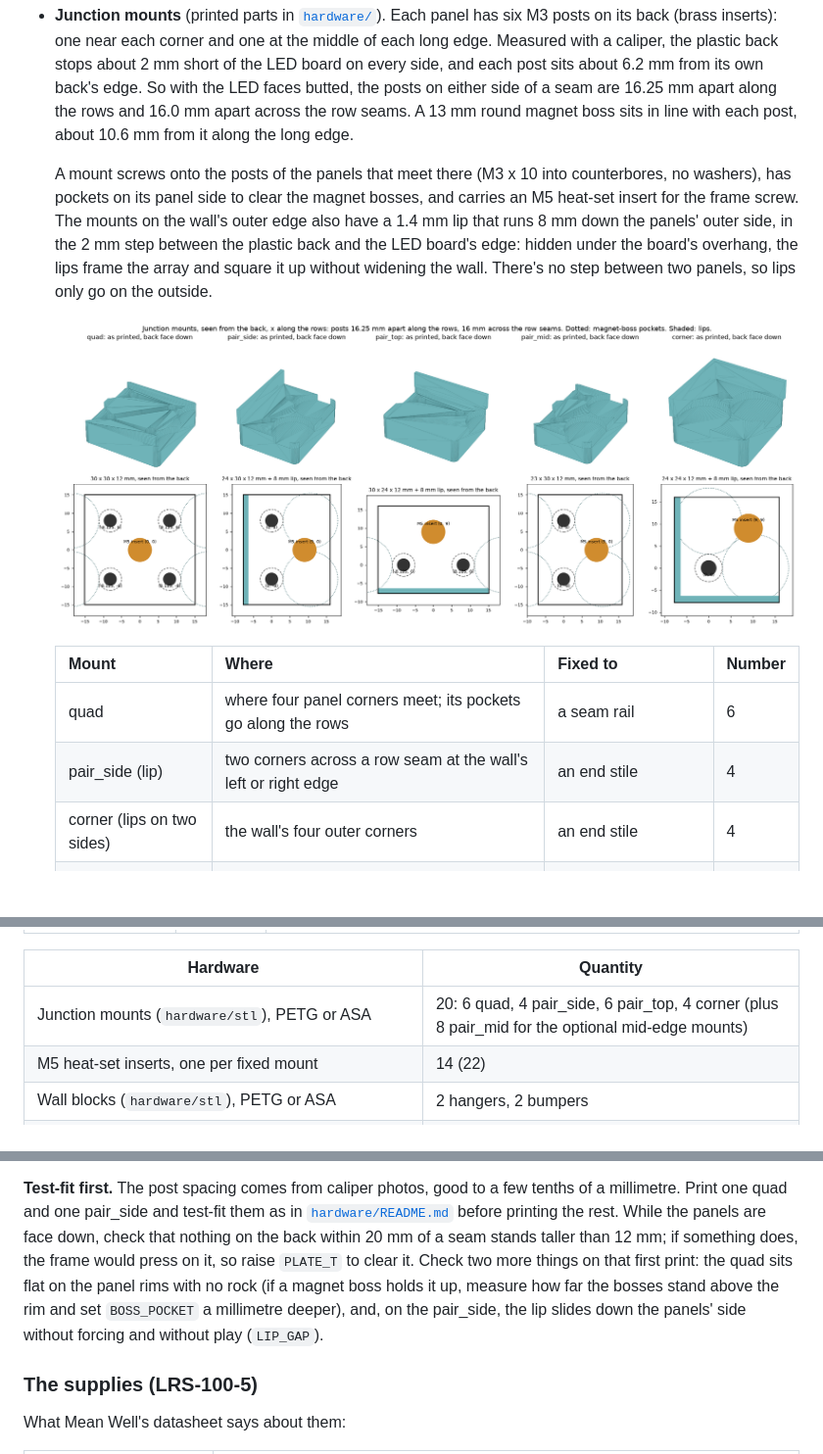
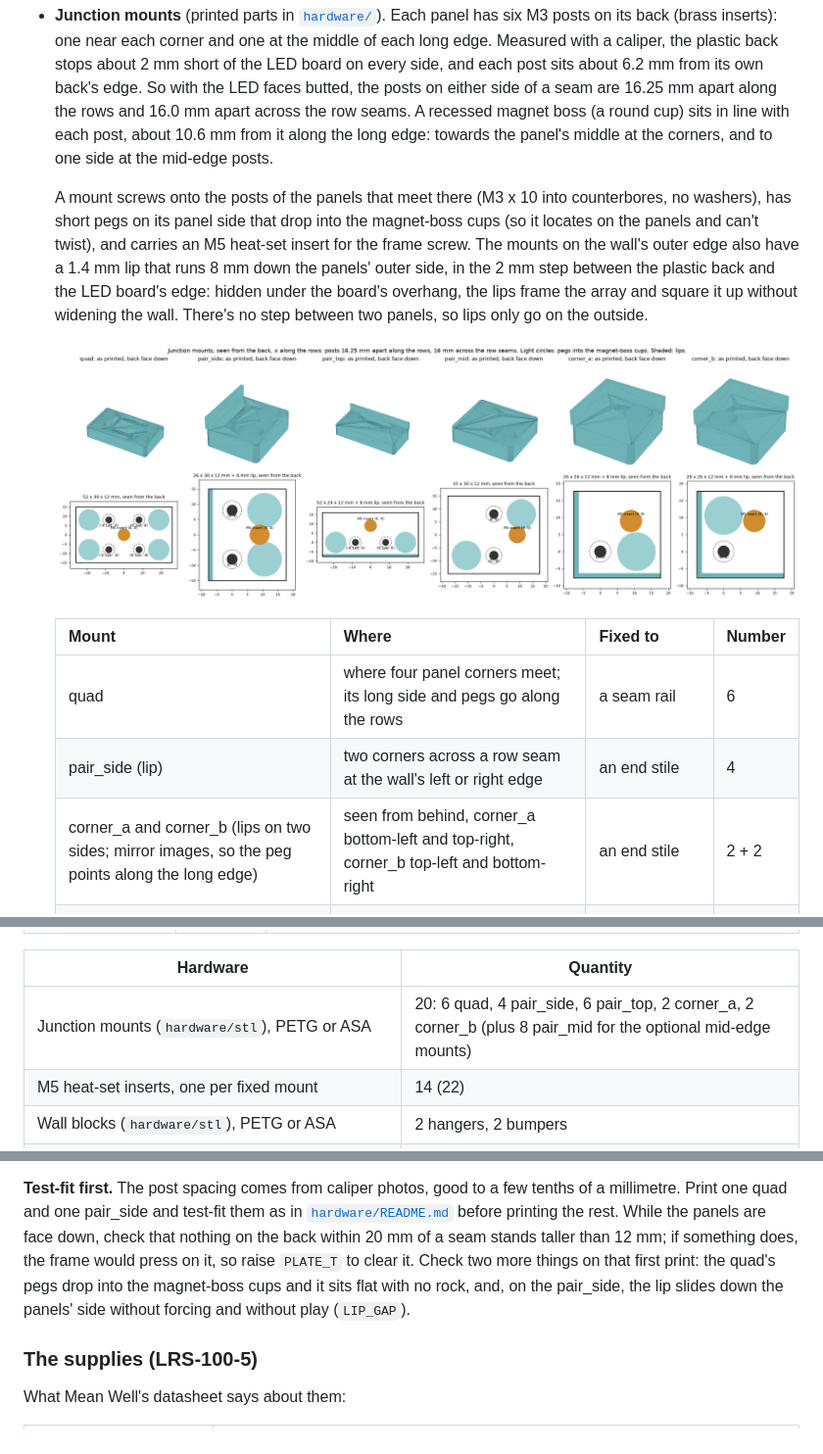
Before and after one commit to cedar-coleman/led-matrix, a Markdown page: docs/assembly-guide.md, 3 parts joined by grey strips. Shown at 98% size. Rendered like a GitHub page; pictures changed too: docs/diagrams/junction-mounts.png; blank space fills up the shorter version.

```diff
--- a/docs/assembly-guide.md
+++ b/docs/assembly-guide.md
@@ -155,12 +155,14 @@ made for.
   each long edge. Measured with a caliper, the plastic back stops about 2 mm short of the
   LED board on every side, and each post sits about 6.2 mm from its own back's edge. So with
   the LED faces butted, the posts on either side of a seam are 16.25 mm apart along the rows
-  and 16.0 mm apart across the row seams. A 13 mm round magnet boss sits in line with each
-  post, about 10.6 mm from it along the long edge.
+  and 16.0 mm apart across the row seams. A recessed magnet boss (a round cup) sits in line
+  with each post, about 10.6 mm from it along the long edge: towards the panel's middle at
+  the corners, and to one side at the mid-edge posts.
 
   A mount screws onto the posts of the panels that meet there (M3 x 10 into counterbores,
-  no washers), has pockets on its panel side to clear the magnet bosses, and carries an M5
-  heat-set insert for the frame screw. The mounts on the wall's outer edge also have a
+  no washers), has short pegs on its panel side that drop into the magnet-boss cups (so it
+  locates on the panels and can't twist), and carries an M5 heat-set insert for the frame
+  screw. The mounts on the wall's outer edge also have a
   1.4 mm lip that runs 8 mm down the panels' outer side, in the 2 mm step between the
   plastic back and the LED board's edge: hidden under the board's overhang, the lips frame
   the array and square it up without widening the wall. There's no step between two
@@ -170,9 +172,9 @@ made for.
 
   | Mount | Where | Fixed to | Number |
   | --- | --- | --- | --- |
-  | quad | where four panel corners meet; its pockets go along the rows | a seam rail | 6 |
+  | quad | where four panel corners meet; its long side and pegs go along the rows | a seam rail | 6 |
   | pair_side (lip) | two corners across a row seam at the wall's left or right edge | an end stile | 4 |
-  | corner (lips on two sides) | the wall's four outer corners | an end stile | 4 |
+  | corner_a and corner_b (lips on two sides; mirror images, so the peg points along the long edge) | seen from behind, corner_a bottom-left and top-right, corner_b top-left and bottom-right | an end stile | 2 + 2 |
   | pair_top (lip) | two corners across a seam on the top and bottom edges | nothing: joins the panels only | 6 |
   | pair_mid (no lip, optional) | the mid-edge posts across each row seam, halfway along each panel | a seam rail | 8 |
 
@@ -222,7 +224,7 @@ made for.
 
 | Hardware | Quantity |
 | --- | --- |
-| Junction mounts (`hardware/stl`), PETG or ASA | 20: 6 quad, 4 pair_side, 6 pair_top, 4 corner (plus 8 pair_mid for the optional mid-edge mounts) |
+| Junction mounts (`hardware/stl`), PETG or ASA | 20: 6 quad, 4 pair_side, 6 pair_top, 2 corner_a, 2 corner_b (plus 8 pair_mid for the optional mid-edge mounts) |
 | M5 heat-set inserts, one per fixed mount | 14 (22) |
 | Wall blocks (`hardware/stl`), PETG or ASA | 2 hangers, 2 bumpers |
 | M3 x 10 socket head screws into the panels' posts (no washers: the mounts are counterbored) | 48 (64) |
@@ -238,10 +240,9 @@ millimetre. Print one quad and one pair_side and test-fit them as in
 [`hardware/README.md`](../hardware/README.md) before printing the rest. While the panels are face down, check that
 nothing on the back within 20 mm of a seam stands taller than 12 mm; if something does, the
 frame would press on it, so raise `PLATE_T` to clear it. Check two more things on that first
-print: the quad sits flat on the panel rims with no rock (if a magnet boss holds it up,
-measure how far the bosses stand above the rim and set `BOSS_POCKET` a millimetre deeper),
-and, on the pair_side, the lip slides down the panels' side without forcing and without
-play (`LIP_GAP`).
+print: the quad's pegs drop into the magnet-boss cups and it sits flat with no rock, and,
+on the pair_side, the lip slides down the panels' side without forcing and without play
+(`LIP_GAP`).
 
 ### The supplies (LRS-100-5)
 
```
Also changed, not shown: hardware/README.md (+7 -7 lines), 8 other files.
